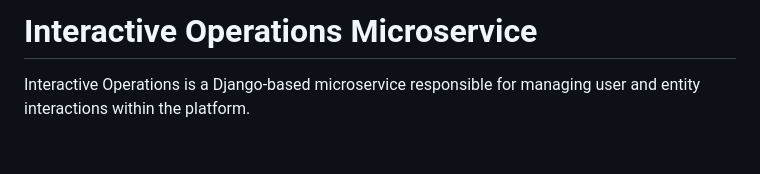
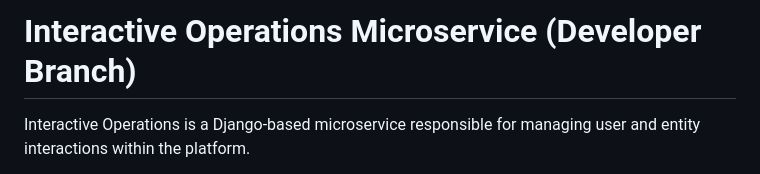
Before and after one commit to parham-shabani/Interactive-Operations-MS, a Markdown page: README.md, the part around the change. Drawn GitHub-style; blank space fills up the shorter version.

```diff
--- a/README.md
+++ b/README.md
@@ -1,4 +1,4 @@
-# Interactive Operations Microservice
+# Interactive Operations Microservice (Developer Branch)
 
 Interactive Operations is a Django-based microservice responsible for managing user and entity interactions within the platform.
 
```
